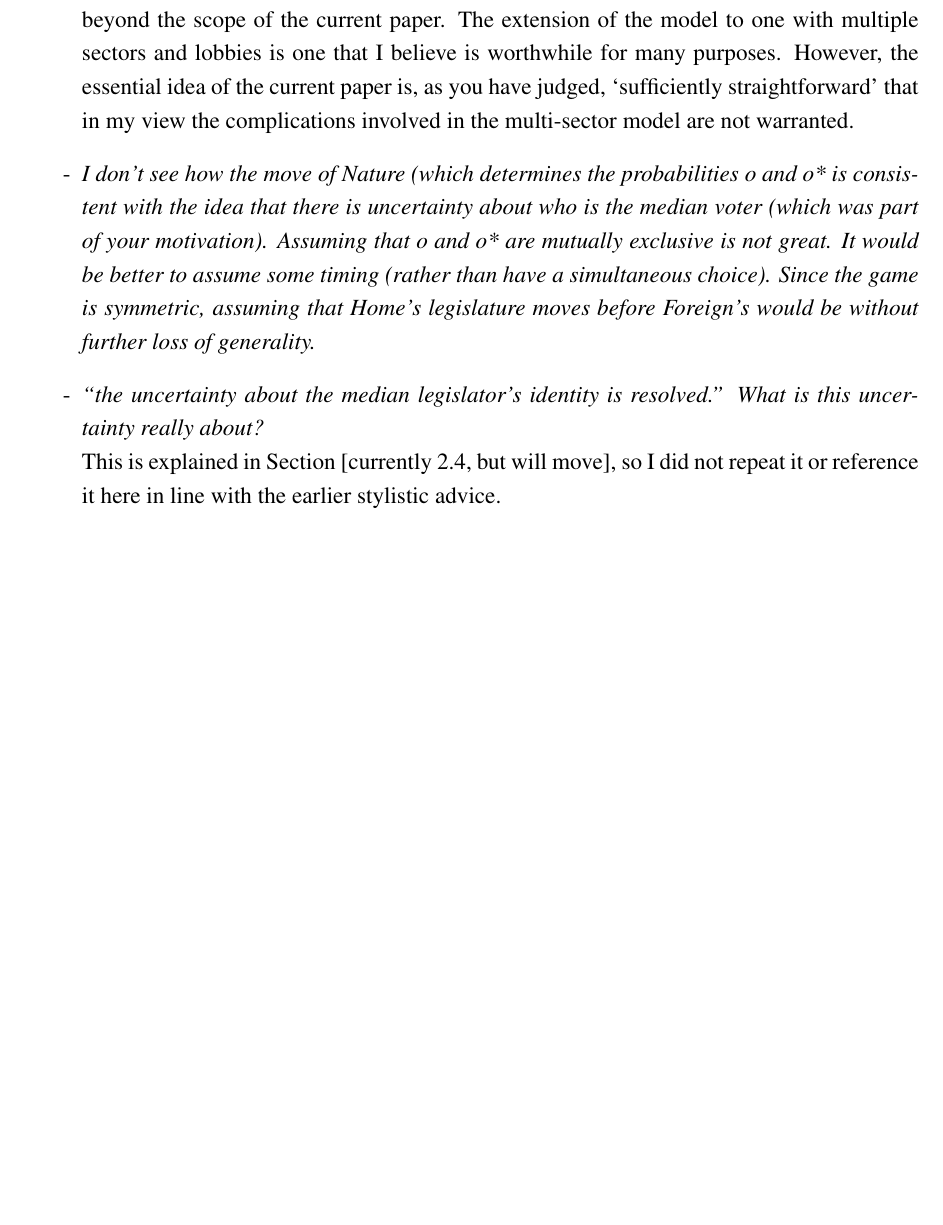
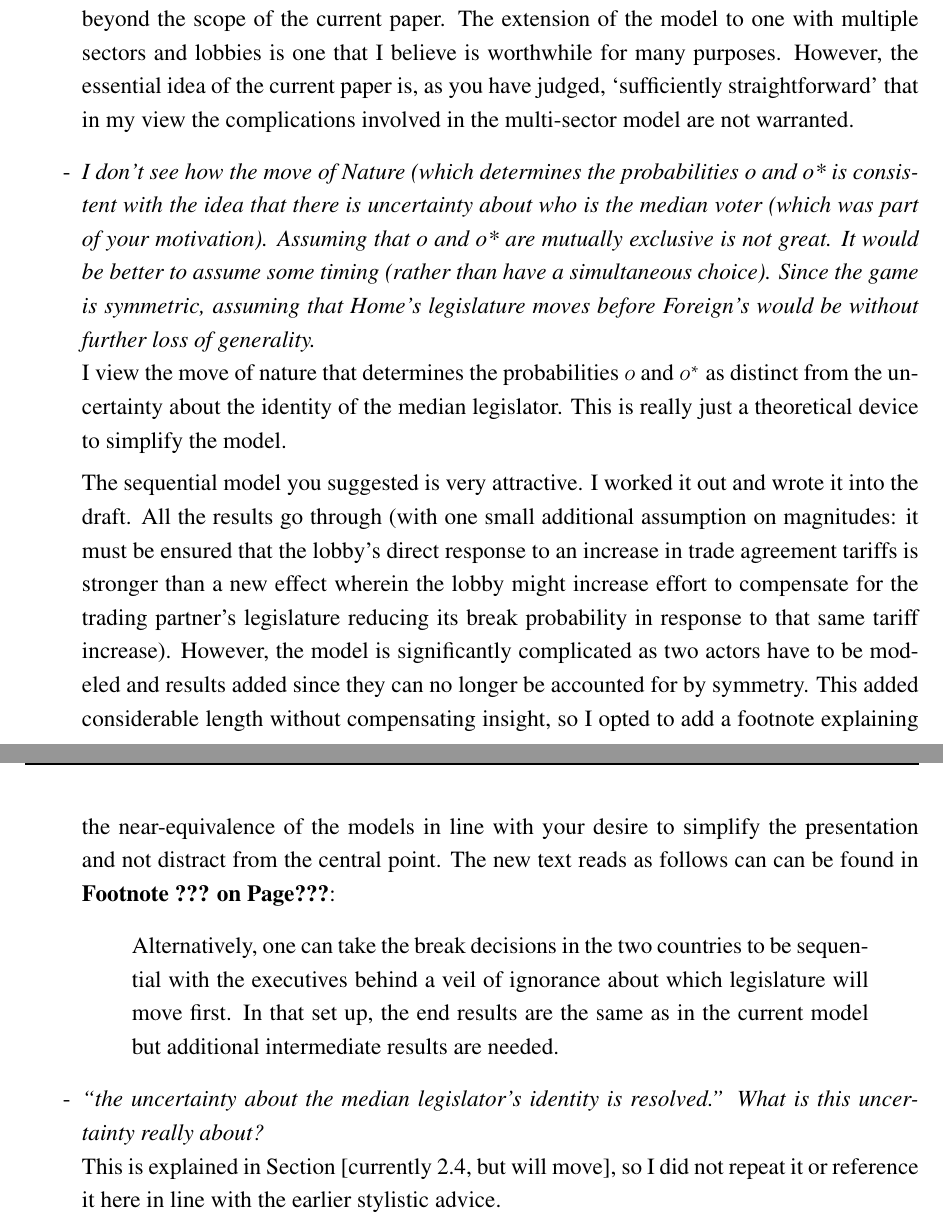
Before and after one commit to kbuzard/SOP-RIE, a LaTeX document (letter-round2.tex): part of page 2 of 4 before the commit and two parts of pages 2 and 3 of 4 after it, the two joined at a grey line, cut so that both start at the same text, the shorter picture padded with empty space. Compiled offline with pdfLaTeX.

Commit message:
explain no timing change, add footnote to text; closes #21

```diff
--- a/letter-round2.tex
+++ b/letter-round2.tex
@@ -76,7 +76,14 @@ Some comments on substance, chronologically:
 
 		I agree that the idea you propose concerning fast-track authority / TPA is an important one and it is an idea that a colleague and I are exploring in a separate project as I believe it is beyond the scope of the current paper. The extension of the model to one with multiple sectors and lobbies is one that I believe is worthwhile for many purposes. However, the essential idea of the current paper is, as you have judged, `sufficiently straightforward' that in my view the complications involved in the multi-sector model are not warranted.
 
-  \item \textit{I don't see how the move of Nature (which determines the probabilities o and o* is consistent with the idea that there is uncertainty about who is the median voter (which was part of your motivation). Assuming that o and o* are mutually exclusive is not great. It would be better to assume some timing (rather than have a simultaneous choice). Since the game is symmetric, assuming that Home’s legislature moves before Foreign's would be without further loss of generality.}
+  \item \textit{I don't see how the move of Nature (which determines the probabilities o and o* is consistent with the idea that there is uncertainty about who is the median voter (which was part of your motivation). Assuming that o and o* are mutually exclusive is not great. It would be better to assume some timing (rather than have a simultaneous choice). Since the game is symmetric, assuming that Home’s legislature moves before Foreign's would be without further loss of generality.} \\
+	I view the move of nature that determines the probabilities $o$ and $o^*$ as distinct from the uncertainty about the identity of the median legislator. This is really just a theoretical device to simplify the model.
+
+	The sequential model you suggested is very attractive. I worked it out and wrote it into the draft. All the results go through (with one small additional assumption on magnitudes: it must be ensured that the lobby's direct response to an increase in trade agreement tariffs is stronger than a new effect wherein the lobby might increase effort to compensate for the trading partner's legislature reducing its break probability in response to that same tariff increase). However, the model is significantly complicated as two actors have to be modeled and results added since they can no longer be accounted for by symmetry. This added considerable length without compensating insight, so I opted to add a footnote explaining the near-equivalence of the models in line with your desire to simplify the presentation and not distract from the central point. The new text reads as follows can can be found in \textbf{Footnote ??? on Page???}:
+	\begin{quote}
+		Alternatively, one can take the break decisions in the two countries to be sequential with the executives behind a veil of ignorance about which legislature will move first. In that set up, the end results are the same as in the current model but additional intermediate results are needed.
+	\end{quote}
+
   \item \textit{``the uncertainty about the median legislator's identity is resolved.'' What is this uncertainty really about?} \\
 	This is explained in Section [currently 2.4, but will move], so I did not repeat it or reference it here in line with the earlier stylistic advice.
 
```
Also changed, not shown: draft.tex (+1 -1 lines), draft.pdf, letter-round2.pdf.
